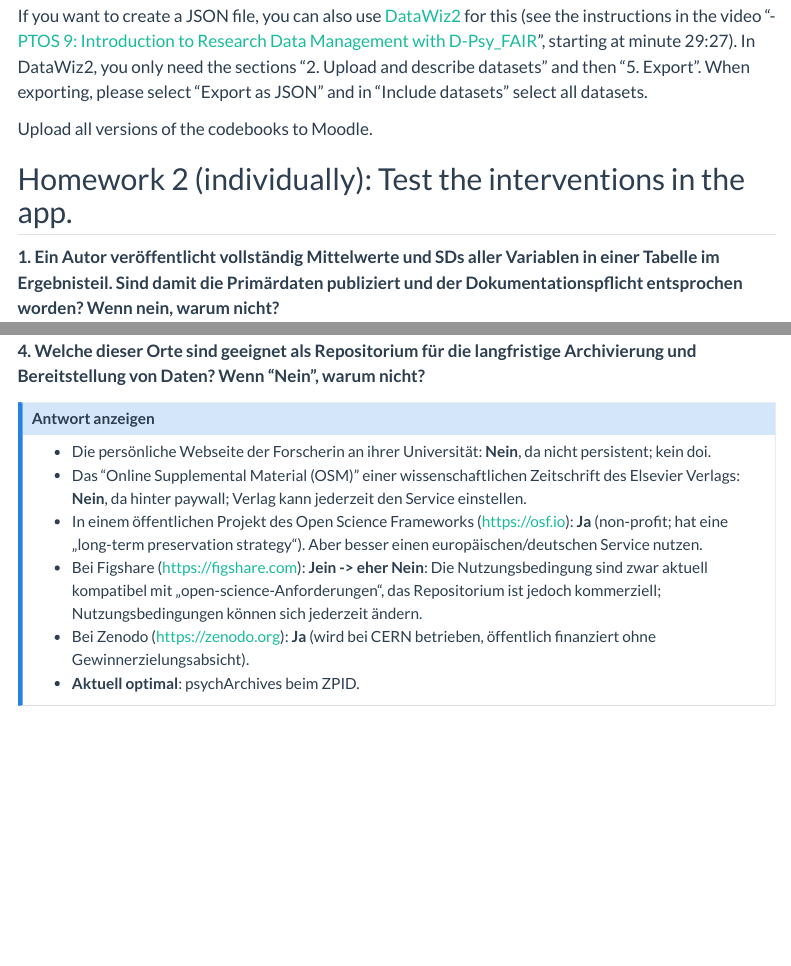
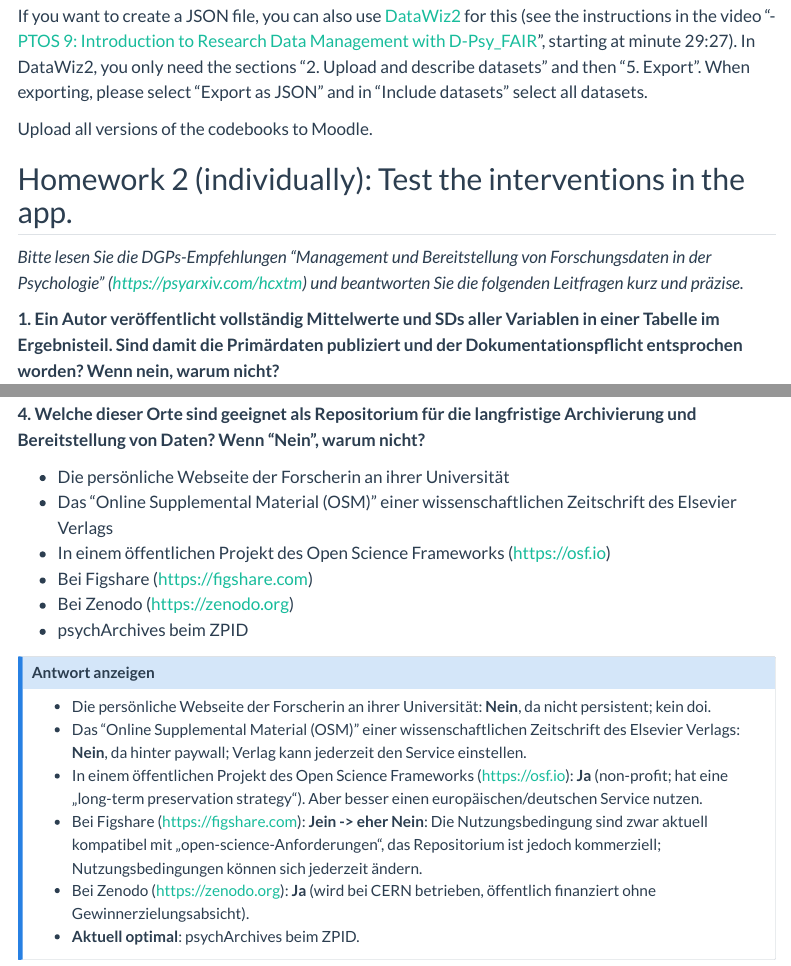
Before and after one commit to nicebread/Empra1_2026, a Quarto document (sessions/_S10-Open_Data.qmd): the page in a window 1100 px wide, from 670 px down, and a second part further down, joined at a grey line. Rendered offline with R 4.5, knitr and Pandoc in place of Quarto, with nearby package versions; menus at the side of the page are left out.

Commit message:
Update _S10-Open_Data.qmd

```diff
--- a/sessions/_S10-Open_Data.qmd
+++ b/sessions/_S10-Open_Data.qmd
@@ -28,6 +28,9 @@ When exporting, please select "Export as JSON" and in "Include datasets" select
 Upload all versions of the codebooks to Moodle.
 
 ## Homework 2 (individually): Test the interventions in the app.
+
+*Bitte lesen Sie die DGPs-Empfehlungen "Management und Bereitstellung von Forschungsdaten in der
+Psychologie" (https://psyarxiv.com/hcxtm) und beantworten Sie die folgenden Leitfragen kurz und präzise.*
 
 **1. Ein Autor veröffentlicht vollständig Mittelwerte und SDs aller Variablen in einer Tabelle im Ergebnisteil. Sind damit die Primärdaten publiziert und der Dokumentationspflicht entsprochen worden? Wenn nein, warum nicht?**
 
@@ -62,11 +65,17 @@ Ob das Geschlecht und Alter einer Person ein personenbezogenes Datum ist, kommt
 
 **4. Welche dieser Orte sind geeignet als Repositorium für die langfristige Archivierung und Bereitstellung von Daten? Wenn "Nein", warum nicht?**
 
+* Die persönliche Webseite der Forscherin an ihrer Universität
+* Das "Online Supplemental Material (OSM)" einer wissenschaftlichen Zeitschrift des Elsevier Verlags
+* In einem öffentlichen Projekt des Open Science Frameworks (https://osf.io)
+* Bei Figshare (https://figshare.com)
+* Bei Zenodo (https://zenodo.org)
+* psychArchives beim ZPID
+
 ::: {.callout-note collapse="true"}
 ## Antwort anzeigen
 * Die persönliche Webseite der Forscherin an ihrer Universität: **Nein**, da nicht persistent; kein doi.
-* Das "Online Supplemental Material (OSM)" einer wissenschaftlichen
-Zeitschrift des Elsevier Verlags: **Nein**, da hinter paywall; Verlag kann jederzeit den Service einstellen.
+* Das "Online Supplemental Material (OSM)" einer wissenschaftlichen Zeitschrift des Elsevier Verlags: **Nein**, da hinter paywall; Verlag kann jederzeit den Service einstellen.
 * In einem öffentlichen Projekt des Open Science Frameworks (https://osf.io): **Ja** (non-profit; hat eine „long-term preservation strategy“). Aber besser einen europäischen/deutschen Service nutzen.
 * Bei Figshare (https://figshare.com): **Jein -> eher Nein**: Die Nutzungsbedingung sind zwar aktuell kompatibel mit „open-science-Anforderungen“, das Repositorium ist jedoch kommerziell; Nutzungsbedingungen können sich jederzeit ändern.
 * Bei Zenodo (https://zenodo.org): **Ja** (wird bei CERN betrieben, öffentlich finanziert ohne Gewinnerzielungsabsicht).
```
